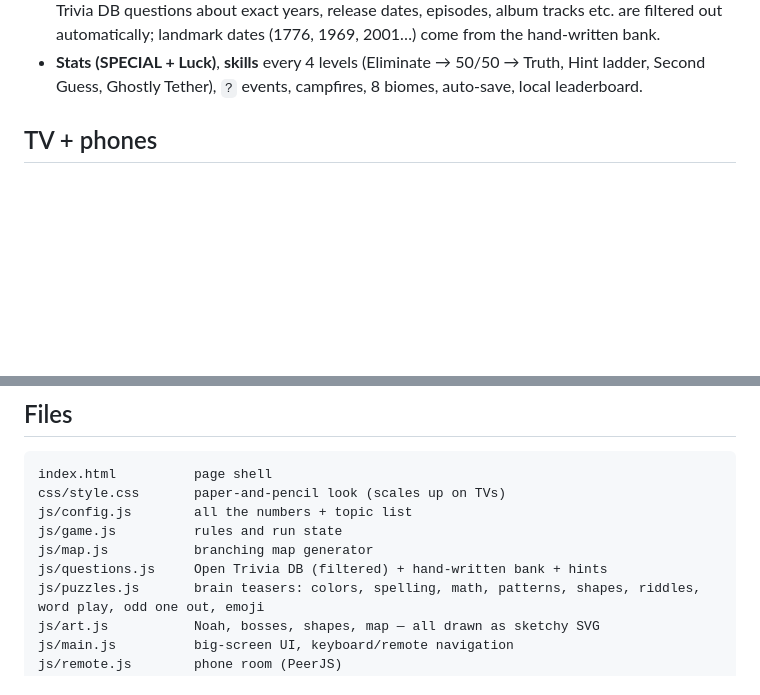
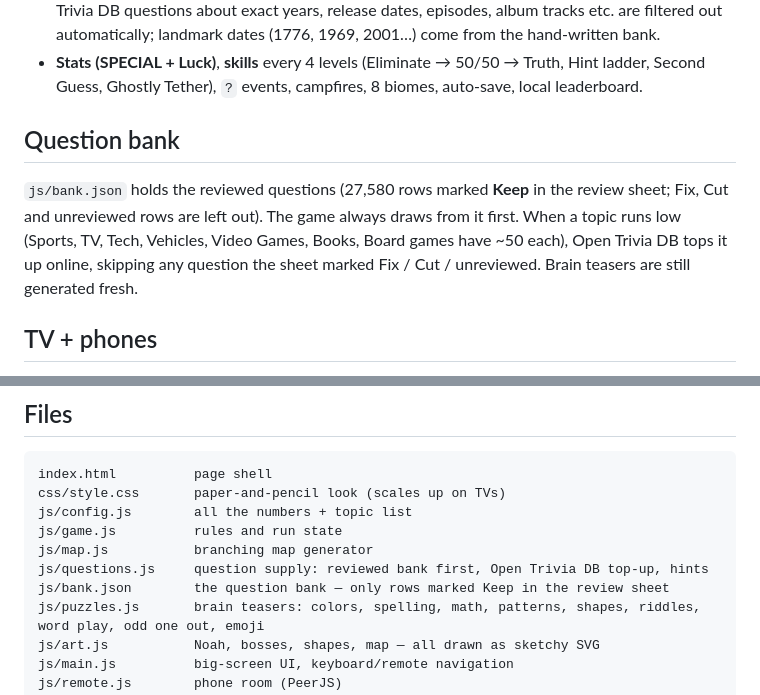
Before and after one commit to jeffwong313-rng/Trivia, a Markdown page: README.md, 2 parts joined by grey strips. Rendered like a GitHub page; blank space fills up the shorter version.

Commit message:
README: question bank

```diff
--- a/README.md
+++ b/README.md
@@ -18,6 +18,10 @@ A cooperative trivia adventure. Noah is a lost little boy, about six — at firs
 - **Sound:** soft taps and gentle right/wrong chimes, plus a slow, quiet piano theme that loops seamlessly — all synthesized in the browser (no audio files).
 - **Topics screen:** an **All set — set off** button at the very top skips straight past the topic list. Open Trivia DB questions about exact years, release dates, episodes, album tracks etc. are filtered out automatically; landmark dates (1776, 1969, 2001…) come from the hand-written bank.
 - **Stats (SPECIAL + Luck)**, **skills** every 4 levels (Eliminate → 50/50 → Truth, Hint ladder, Second Guess, Ghostly Tether), `?` events, campfires, 8 biomes, auto-save, local leaderboard.
+
+## Question bank
+
+`js/bank.json` holds the reviewed questions (27,580 rows marked **Keep** in the review sheet; Fix, Cut and unreviewed rows are left out). The game always draws from it first. When a topic runs low (Sports, TV, Tech, Vehicles, Video Games, Books, Board games have ~50 each), Open Trivia DB tops it up online, skipping any question the sheet marked Fix / Cut / unreviewed. Brain teasers are still generated fresh.
 
 ## TV + phones
 
@@ -44,7 +48,8 @@ css/style.css       paper-and-pencil look (scales up on TVs)
 js/config.js        all the numbers + topic list
 js/game.js          rules and run state
 js/map.js           branching map generator
-js/questions.js     Open Trivia DB (filtered) + hand-written bank + hints
+js/questions.js     question supply: reviewed bank first, Open Trivia DB top-up, hints
+js/bank.json        the question bank — only rows marked Keep in the review sheet
 js/puzzles.js       brain teasers: colors, spelling, math, patterns, shapes, riddles, word play, odd one out, emoji
 js/art.js           Noah, bosses, shapes, map — all drawn as sketchy SVG
 js/main.js          big-screen UI, keyboard/remote navigation
```
